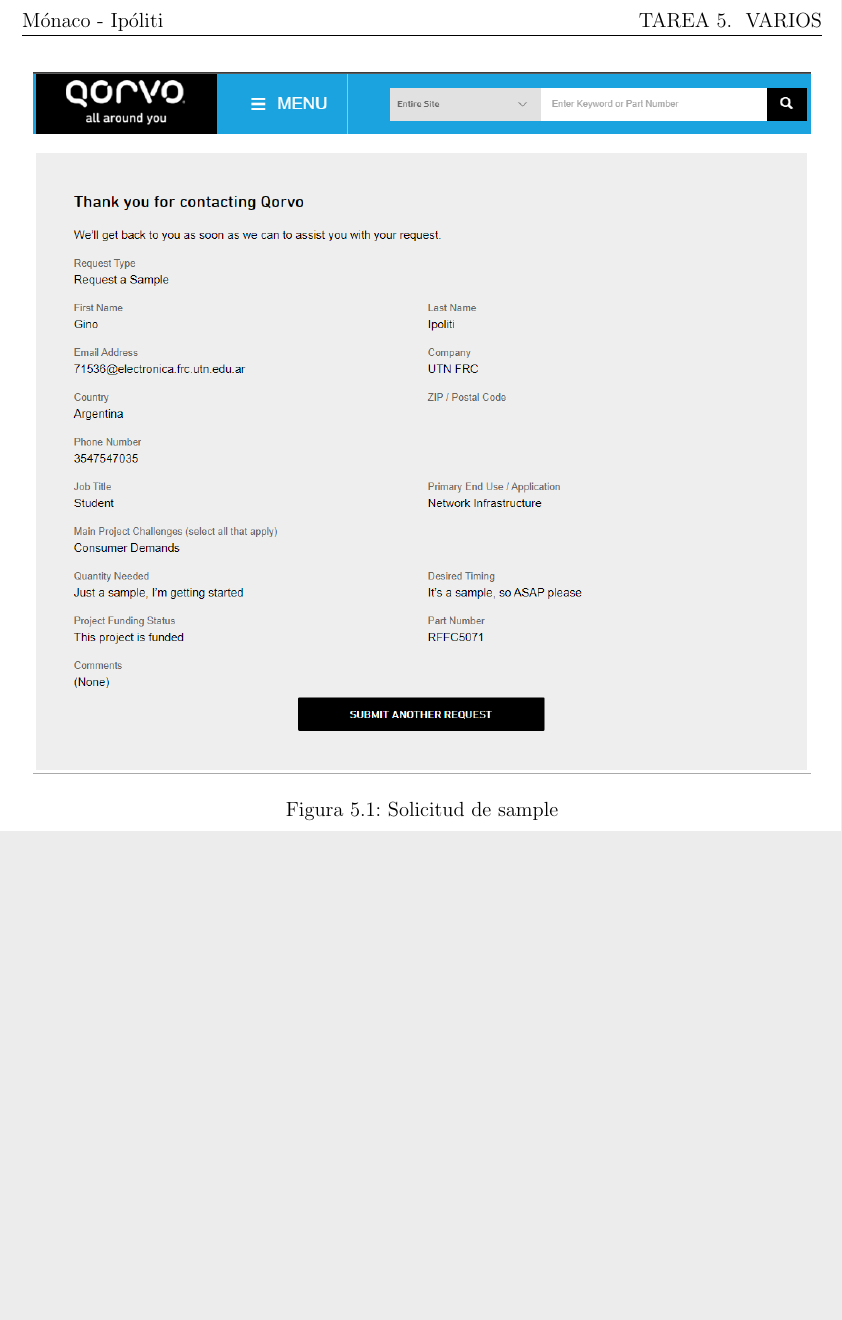
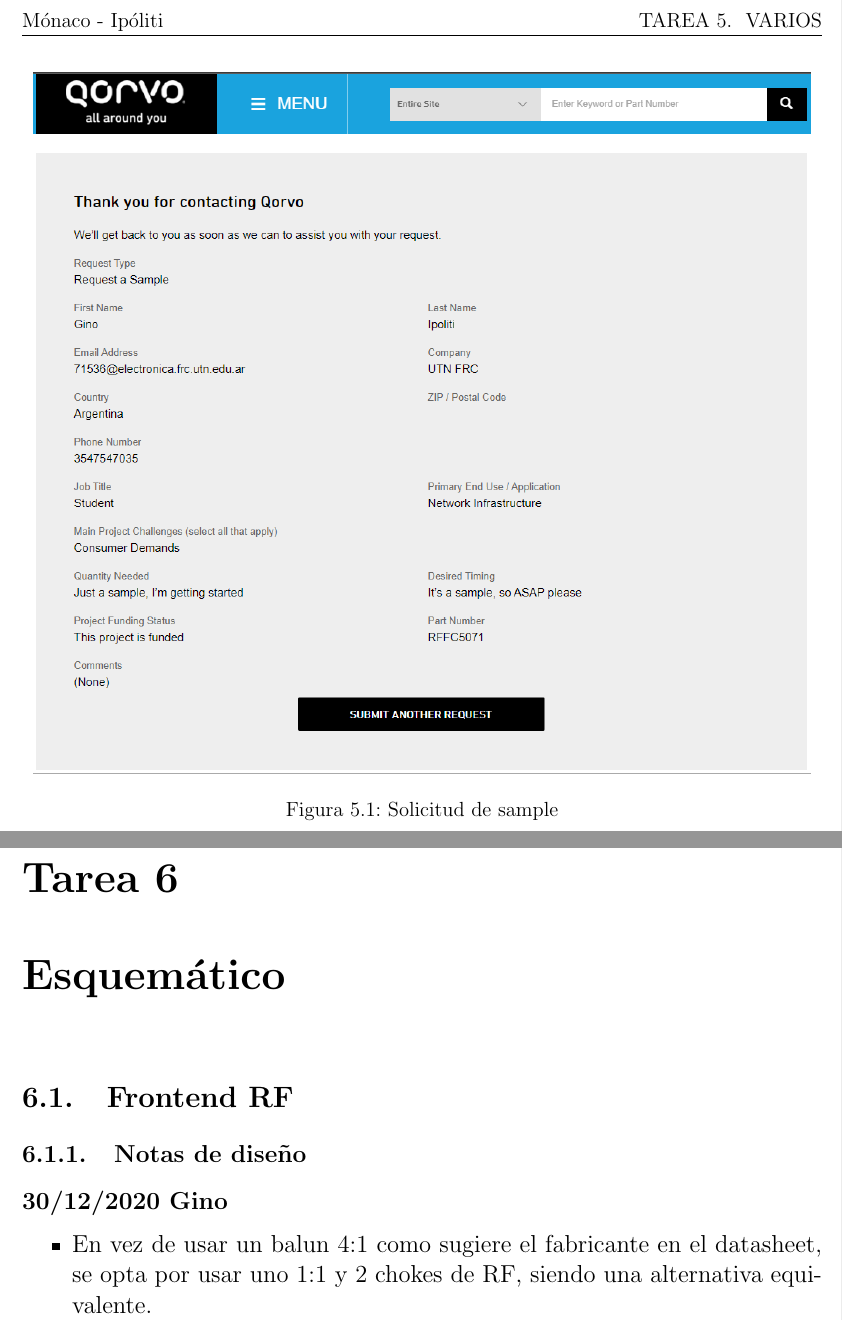
Before and after one commit to mariano20/Avances_P_final, a LaTeX document (ETAPAS/Avances.tex): part of page 20 of 21 before the commit and two parts of pages 20 and 21 of 22 after it, the two joined at a grey line, cut so that both start at the same text, the shorter picture padded with empty space. Compiled offline with pdfLaTeX.

Commit message:
Actualizado hoja de frontend y agregada seccion pertinente al esquematico en el informe.

```diff
--- a/ETAPAS/Avances.tex
+++ b/ETAPAS/Avances.tex
@@ -463,6 +463,16 @@
 	\end{figure}
 \end{itemize}
 
+\chapter{Esquemático}
+
+\section{Frontend RF}
+\subsection{Notas de diseño}
+
+\textbf{30/12/2020 Gino}
+\begin{itemize}
+	\item En vez de usar un balun 4:1 como sugiere el fabricante en el datasheet, se opta por usar uno 1:1 y 2 chokes de RF, siendo una alternativa equivalente.
+\end{itemize}
+
 \bibliographystyle{IEEEtran}
 \bibliography{bibliografia}
 \nocite{*}
```
Also changed, not shown: 3 other files.
